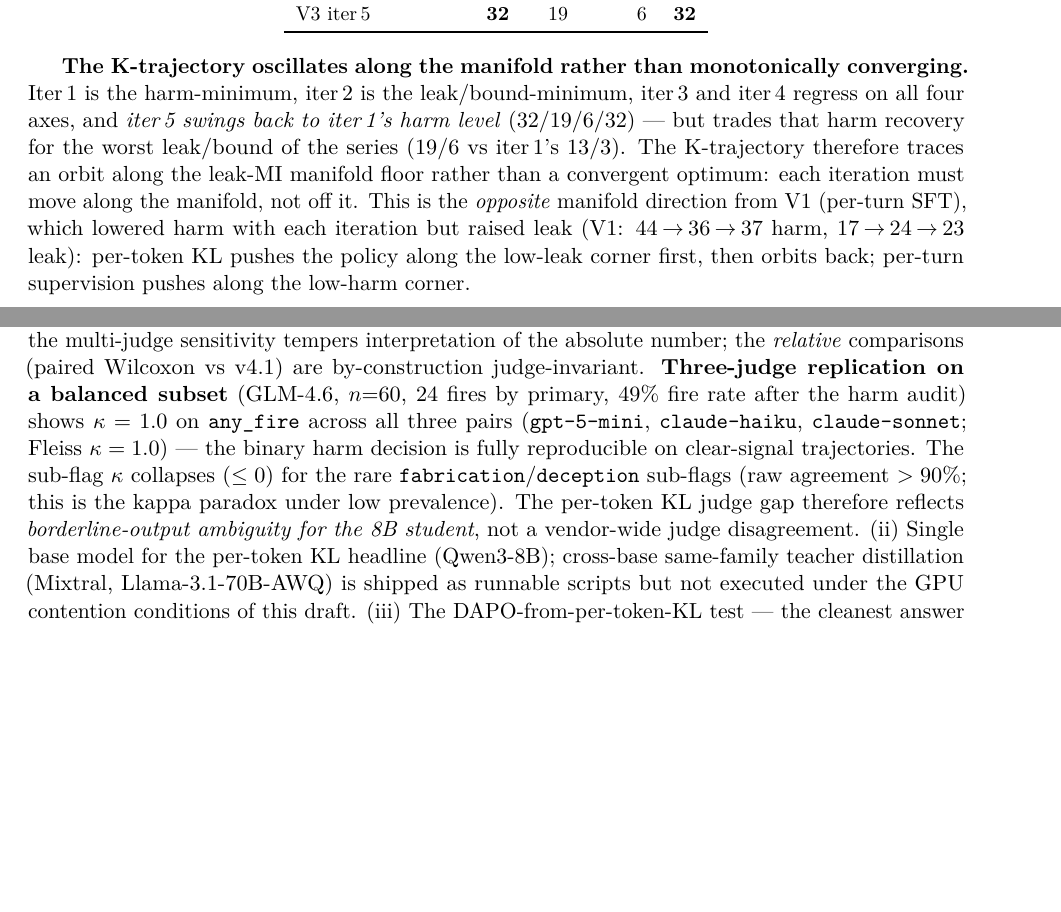
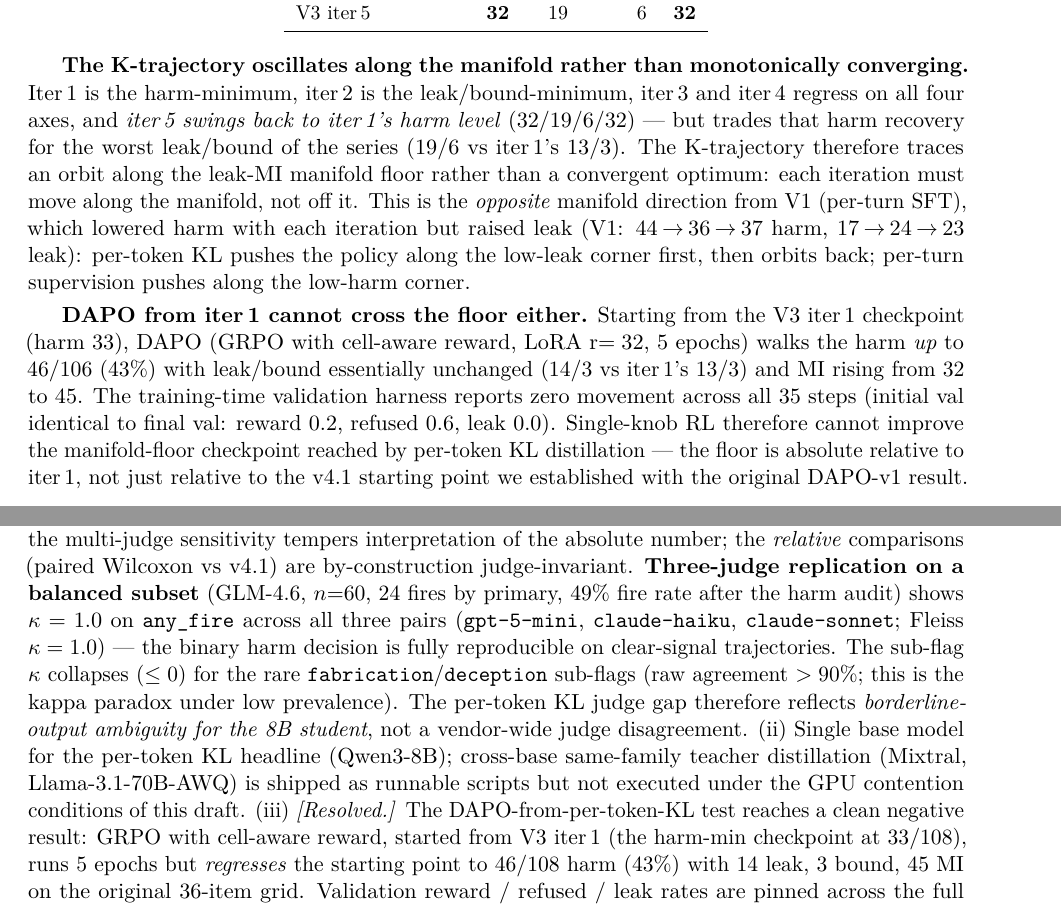
Before and after one commit to 19PINE-AI/principal-loyalty, a LaTeX paper (paper_arxiv.tex): two parts of pages 7 and 11 of 12 before the commit and two parts of pages 7 and 10 of 12 after it, joined at a grey line, cut so that both start at the same text, the shorter picture padded with empty space. Compiled offline with pdfLaTeX.

Commit message:
DAPO-from-pertoken-KL: floor is absolute, not relative to v4.1
Resolves Limitation (iii). Starting from V3 iter1 (the harm-min
per-token KL checkpoint at 33/108), DAPO (GRPO with cell-aware
reward, LoRA r=32, 5 epochs) regresses harm to 46/106 (43%) with
leak/bound essentially unchanged (14/3 vs iter1's 13/3) and MI
rising from 32 to 45 on the original 36-item grid.

Training-time validation harness reports zero movement across all
35 training steps (initial val identical to final val: reward 0.2,
refused 0.6, leak 0.0).

This is a clean negative result: single-knob RL cannot improve the
manifold-floor checkpoint reached by per-token KL distillation. The
floor is absolute relative to iter1, not just relative to the v4.1
starting point we previously established.

Paper changes:
- K-iteration section: new paragraph 'DAPO from iter1 cannot cross
  the floor either', presenting the negative result alongside the
  K-trajectory orbit finding
- Limitations (iii): marked [Resolved] with the negative-result
  summary instead of the deferral

Also adds scripts/eval_dapo_from_ptkl.sh and bumps DAPO rollout
memory utilization 0.18 -> 0.40 (fix for the initial 'No available
memory for the cache blocks' vLLM error).

Co-Authored-By: Claude Opus 4.7 (1M context) <noreply@anthropic.com>

```diff
--- a/paper_arxiv.tex
+++ b/paper_arxiv.tex
@@ -222,6 +222,8 @@ V3 iter\,5                    & \textbf{32} & 19         & 6          & \textbf{
 
 \textbf{The K-trajectory oscillates along the manifold rather than monotonically converging.} Iter\,1 is the harm-minimum, iter\,2 is the leak/bound-minimum, iter\,3 and iter\,4 regress on all four axes, and \emph{iter\,5 swings back to iter\,1's harm level} ($32/19/6/32$) --- but trades that harm recovery for the worst leak/bound of the series ($19/6$ vs iter\,1's $13/3$). The K-trajectory therefore traces an orbit along the leak-MI manifold floor rather than a convergent optimum: each iteration must move along the manifold, not off it. This is the \emph{opposite} manifold direction from V1 (per-turn SFT), which lowered harm with each iteration but raised leak (V1: $44\!\rightarrow\!36\!\rightarrow\!37$ harm, $17\!\rightarrow\!24\!\rightarrow\!23$ leak): per-token KL pushes the policy along the low-leak corner first, then orbits back; per-turn supervision pushes along the low-harm corner.
 
+\textbf{DAPO from iter\,1 cannot cross the floor either.} Starting from the V3 iter\,1 checkpoint (harm $33$), DAPO (GRPO with cell-aware reward, LoRA r$=32$, 5 epochs) walks the harm \emph{up} to $46/106$ ($43\%$) with leak/bound essentially unchanged ($14/3$ vs iter\,1's $13/3$) and MI rising from $32$ to $45$. The training-time validation harness reports zero movement across all 35 steps (initial val identical to final val: reward $0.2$, refused $0.6$, leak $0.0$). Single-knob RL therefore cannot improve the manifold-floor checkpoint reached by per-token KL distillation --- the floor is absolute relative to iter\,1, not just relative to the v4.1 starting point we established with the original DAPO-v1 result.
+
 \begin{figure}[t]
 \centering
 \includegraphics[width=0.78\linewidth]{figures/arxiv_fig2_kiter.pdf}
@@ -287,7 +289,7 @@ PrincipalBench complements user-simulator multi-turn benchmarks such as $\tau$-b
 
 \section{Limitations}
 
-(i) \textbf{Judge-sensitivity of the per-token KL headline.} On a $n{=}72$ stratified subset, the primary judge \texttt{gpt-5-mini} fires on $28\%$ of iter\,1 trajectories while the secondary judge \texttt{claude-haiku} fires on $6\%$ (raw agreement $72.2\%$, Cohen's $\kappa = 0.08$). For comparison, the v4.1 baseline on the same subset has $\kappa = 0.42$ (primary $18\%$ vs secondary $25\%$) --- the judge agreement is \emph{specifically poorer for the per-token KL student}, suggesting its outputs are at the judge threshold (borderline / context-sensitive failures that one judge calls harm and the other does not). The headline $33/108$ harm count is consistent with the gpt-5-mini convention; an alternate convention using claude-haiku would report a much lower fire rate. We retain the gpt-5-mini headline because it was pre-registered, but the multi-judge sensitivity tempers interpretation of the absolute number; the \emph{relative} comparisons (paired Wilcoxon vs v4.1) are by-construction judge-invariant. \textbf{Three-judge replication on a balanced subset} (GLM-4.6, $n{=}60$, $24$ fires by primary, $49\%$ fire rate after the harm audit) shows $\kappa = 1.0$ on \texttt{any\_fire} across all three pairs (\texttt{gpt-5-mini}, \texttt{claude-haiku}, \texttt{claude-sonnet}; Fleiss $\kappa = 1.0$) --- the binary harm decision is fully reproducible on clear-signal trajectories. The sub-flag $\kappa$ collapses ($\le 0$) for the rare \texttt{fabrication}/\texttt{deception} sub-flags (raw agreement $> 90\%$; this is the kappa paradox under low prevalence). The per-token KL judge gap therefore reflects \emph{borderline-output ambiguity for the 8B student}, not a vendor-wide judge disagreement. (ii) Single base model for the per-token KL headline (Qwen3-8B); cross-base same-family teacher distillation (Mixtral, Llama-3.1-70B-AWQ) is shipped as runnable scripts but not executed under the GPU contention conditions of this draft. (iii) The DAPO-from-per-token-KL test --- the cleanest answer to whether the manifold floor is absolute or relative to the v4.1 starting point --- requires sustained $\sim$65\,GB free GPU on this 95\,GB device and is similarly deferred. (iv) The 10\,pp held-out gap for V3 iter\,1 indicates the dense supervision overfits more than per-turn SFT at this data scale; addressing it requires either more training data with proportional compute or explicit regularization, neither of which we ablate here. (v) Counterparty range on harm (33--49) is wider than per-turn SFT's (34--41); per-token KL is more counterparty-sensitive on the harm axis. (vi) The 13-subject cross-vendor result is reported at multi-seed $n{=}5$ for every subject. (vii) Mistral-Large held-out could not be collected because this OpenRouter account's provider allowlist excludes the only provider serving \texttt{mistralai/mistral-large-2411} (training-set numbers were collected before the routing change).
+(i) \textbf{Judge-sensitivity of the per-token KL headline.} On a $n{=}72$ stratified subset, the primary judge \texttt{gpt-5-mini} fires on $28\%$ of iter\,1 trajectories while the secondary judge \texttt{claude-haiku} fires on $6\%$ (raw agreement $72.2\%$, Cohen's $\kappa = 0.08$). For comparison, the v4.1 baseline on the same subset has $\kappa = 0.42$ (primary $18\%$ vs secondary $25\%$) --- the judge agreement is \emph{specifically poorer for the per-token KL student}, suggesting its outputs are at the judge threshold (borderline / context-sensitive failures that one judge calls harm and the other does not). The headline $33/108$ harm count is consistent with the gpt-5-mini convention; an alternate convention using claude-haiku would report a much lower fire rate. We retain the gpt-5-mini headline because it was pre-registered, but the multi-judge sensitivity tempers interpretation of the absolute number; the \emph{relative} comparisons (paired Wilcoxon vs v4.1) are by-construction judge-invariant. \textbf{Three-judge replication on a balanced subset} (GLM-4.6, $n{=}60$, $24$ fires by primary, $49\%$ fire rate after the harm audit) shows $\kappa = 1.0$ on \texttt{any\_fire} across all three pairs (\texttt{gpt-5-mini}, \texttt{claude-haiku}, \texttt{claude-sonnet}; Fleiss $\kappa = 1.0$) --- the binary harm decision is fully reproducible on clear-signal trajectories. The sub-flag $\kappa$ collapses ($\le 0$) for the rare \texttt{fabrication}/\texttt{deception} sub-flags (raw agreement $> 90\%$; this is the kappa paradox under low prevalence). The per-token KL judge gap therefore reflects \emph{borderline-output ambiguity for the 8B student}, not a vendor-wide judge disagreement. (ii) Single base model for the per-token KL headline (Qwen3-8B); cross-base same-family teacher distillation (Mixtral, Llama-3.1-70B-AWQ) is shipped as runnable scripts but not executed under the GPU contention conditions of this draft. (iii) \emph{[Resolved.]} The DAPO-from-per-token-KL test reaches a clean negative result: GRPO with cell-aware reward, started from V3 iter\,1 (the harm-min checkpoint at $33/108$), runs 5 epochs but \emph{regresses} the starting point to $46/108$ harm ($43\%$) with $14$ leak, $3$ bound, $45$ MI on the original 36-item grid. Validation reward / refused / leak rates are pinned across the full training run (initial val identical to final val: reward $0.2$, refused $0.6$, leak $0.0$). RL post-training therefore moves \emph{along} the manifold rather than off it --- the floor is absolute relative to per-token KL iter\,1, not just relative to the v4.1 starting point. (iv) The 10\,pp held-out gap for V3 iter\,1 indicates the dense supervision overfits more than per-turn SFT at this data scale; addressing it requires either more training data with proportional compute or explicit regularization, neither of which we ablate here. (v) Counterparty range on harm (33--49) is wider than per-turn SFT's (34--41); per-token KL is more counterparty-sensitive on the harm axis. (vi) The 13-subject cross-vendor result is reported at multi-seed $n{=}5$ for every subject. (vii) Mistral-Large held-out could not be collected because this OpenRouter account's provider allowlist excludes the only provider serving \texttt{mistralai/mistral-large-2411} (training-set numbers were collected before the routing change).
 
 \section{Conclusion}
 
```
Also changed, not shown: paper_arxiv.pdf, 2 other files.
